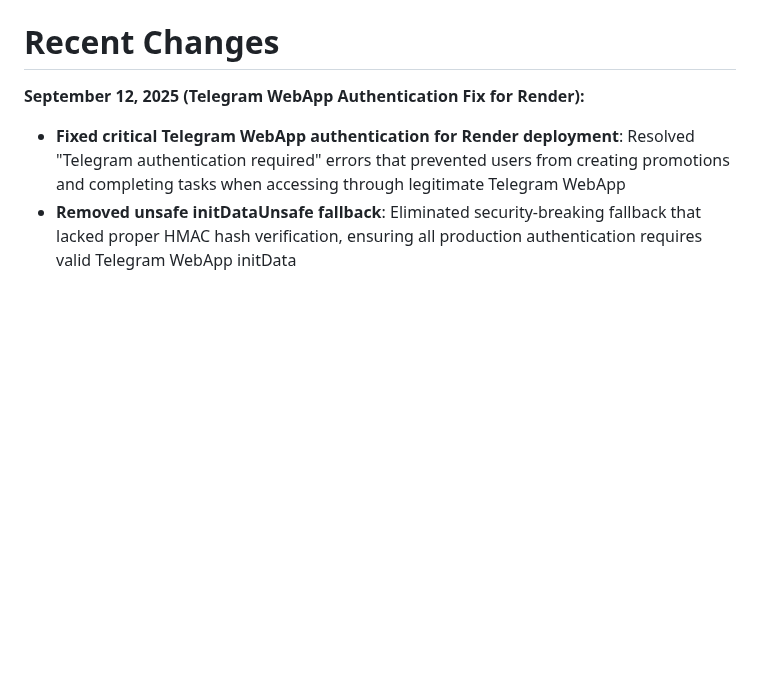
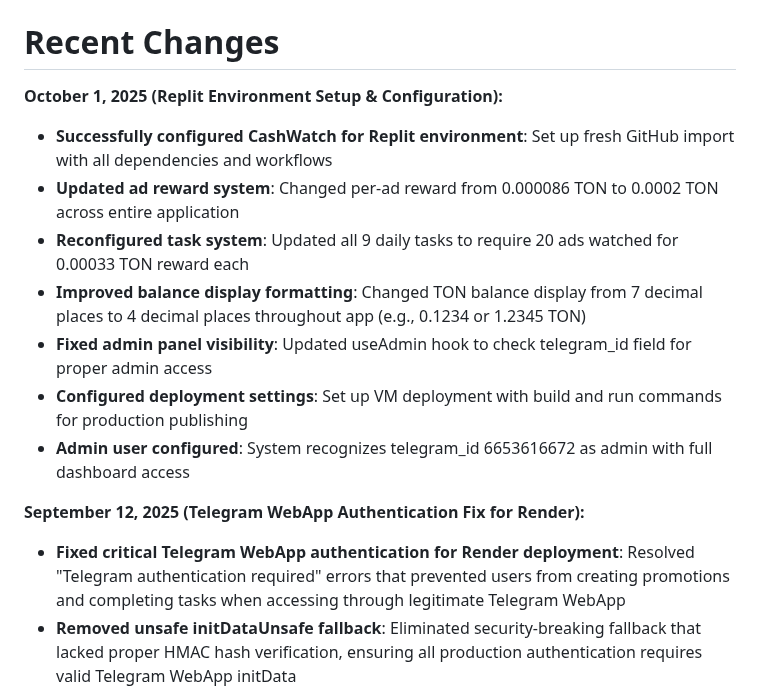
Before and after one commit to sznckz90-cloud/vuuug, a Markdown page: replit.md, the part around the change. Drawn GitHub-style; blank space fills up the shorter version.

```diff
--- a/replit.md
+++ b/replit.md
@@ -3,6 +3,15 @@
 CashWatch is a React-based web application that allows users to earn money by watching advertisements. The platform features a gamified experience with daily streaks, referral systems, and withdrawal capabilities. Built with a modern full-stack architecture using React, Express, PostgreSQL, and shadcn/ui components.
 
 # Recent Changes
+
+**October 1, 2025 (Replit Environment Setup & Configuration):**
+- **Successfully configured CashWatch for Replit environment**: Set up fresh GitHub import with all dependencies and workflows
+- **Updated ad reward system**: Changed per-ad reward from 0.000086 TON to 0.0002 TON across entire application
+- **Reconfigured task system**: Updated all 9 daily tasks to require 20 ads watched for 0.00033 TON reward each
+- **Improved balance display formatting**: Changed TON balance display from 7 decimal places to 4 decimal places throughout app (e.g., 0.1234 or 1.2345 TON)
+- **Fixed admin panel visibility**: Updated useAdmin hook to check telegram_id field for proper admin access
+- **Configured deployment settings**: Set up VM deployment with build and run commands for production publishing
+- **Admin user configured**: System recognizes telegram_id 6653616672 as admin with full dashboard access
 
 **September 12, 2025 (Telegram WebApp Authentication Fix for Render):**
 - **Fixed critical Telegram WebApp authentication for Render deployment**: Resolved "Telegram authentication required" errors that prevented users from creating promotions and completing tasks when accessing through legitimate Telegram WebApp
```
